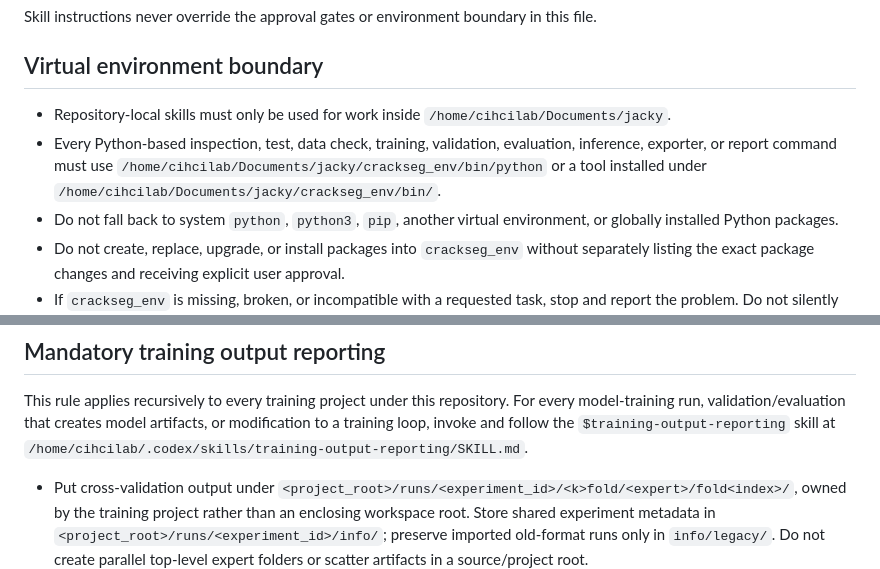
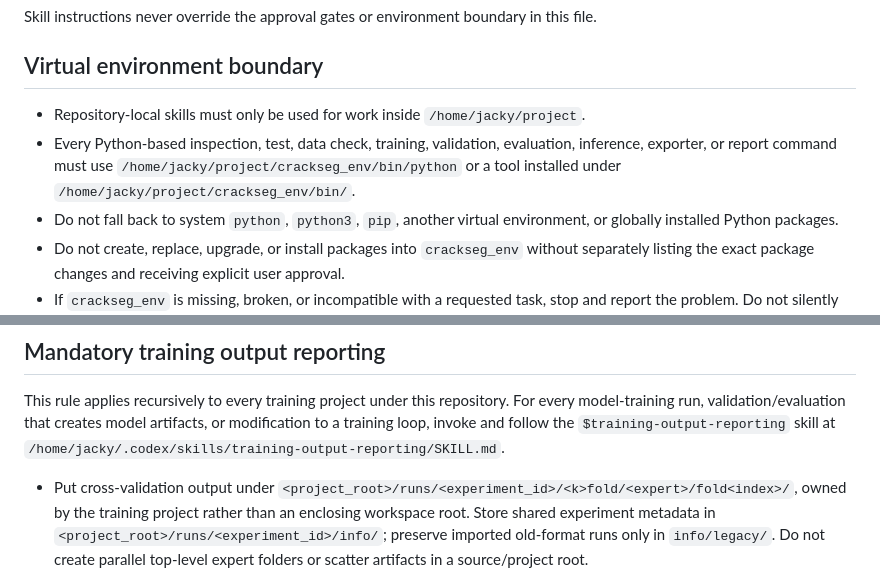
Before and after one commit to jjack5422/Heritage_Deterioration, a Markdown page: AGENTS.md, 2 parts joined by grey strips. GitHub-like rendering.

Commit message:
chore: update repository environment paths

```diff
--- a/AGENTS.md
+++ b/AGENTS.md
@@ -28,11 +28,11 @@ in this file.
 ## Virtual environment boundary
 
 - Repository-local skills must only be used for work inside
-  `/home/cihcilab/Documents/jacky`.
+  `/home/jacky/project`.
 - Every Python-based inspection, test, data check, training, validation,
   evaluation, inference, exporter, or report command must use
-  `/home/cihcilab/Documents/jacky/crackseg_env/bin/python` or a tool installed
-  under `/home/cihcilab/Documents/jacky/crackseg_env/bin/`.
+  `/home/jacky/project/crackseg_env/bin/python` or a tool installed
+  under `/home/jacky/project/crackseg_env/bin/`.
 - Do not fall back to system `python`, `python3`, `pip`, another virtual
   environment, or globally installed Python packages.
 - Do not create, replace, upgrade, or install packages into `crackseg_env`
@@ -106,7 +106,7 @@ This rule applies recursively to every training project under this repository.
 For every model-training run, validation/evaluation that creates model artifacts,
 or modification to a training loop, invoke and follow the
 `$training-output-reporting` skill at
-`/home/cihcilab/.codex/skills/training-output-reporting/SKILL.md`.
+`/home/jacky/.codex/skills/training-output-reporting/SKILL.md`.
 
 - Put cross-validation output under
   `<project_root>/runs/<experiment_id>/<k>fold/<expert>/fold<index>/`, owned by
```
